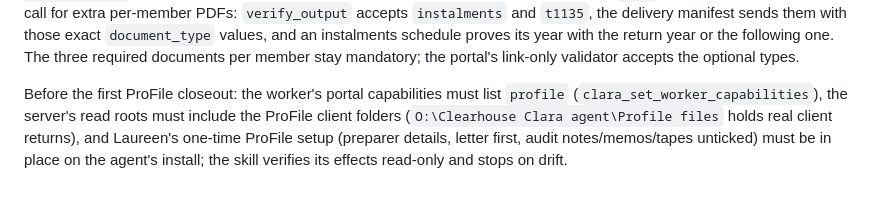
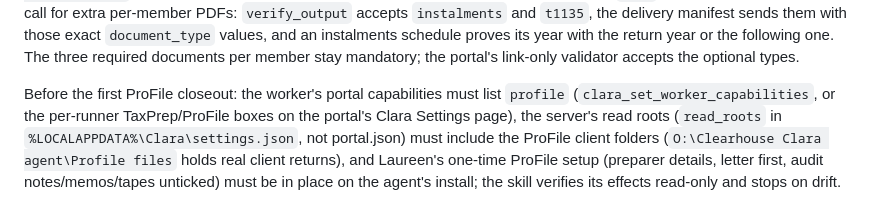
Before and after one commit to nikitanikist/claraAgnet, a Markdown page: docs/PORTAL-V1-DEVELOPMENT.md, the part around the change. Rendered like a GitHub page.

```diff
--- a/docs/PORTAL-V1-DEVELOPMENT.md
+++ b/docs/PORTAL-V1-DEVELOPMENT.md
@@ -229,7 +229,7 @@ return year or the following one. The three required documents per member stay m
 portal's link-only validator accepts the optional types.
 
 Before the first ProFile closeout: the worker's portal capabilities must list `profile`
-(`clara_set_worker_capabilities`), the server's read roots must include the ProFile client folders
+(`clara_set_worker_capabilities`, or the per-runner TaxPrep/ProFile boxes on the portal's Clara Settings page), the server's read roots (`read_roots` in `%LOCALAPPDATA%\Clara\settings.json`, not portal.json) must include the ProFile client folders
 (`O:\Clearhouse Clara agent\Profile files` holds real client returns), and Laureen's one-time ProFile
 setup (preparer details, letter first, audit notes/memos/tapes unticked) must be in place on the agent's
 install; the skill verifies its effects read-only and stops on drift.
```
Also changed, not shown: CONTEXT.md (+1 -1 lines).
